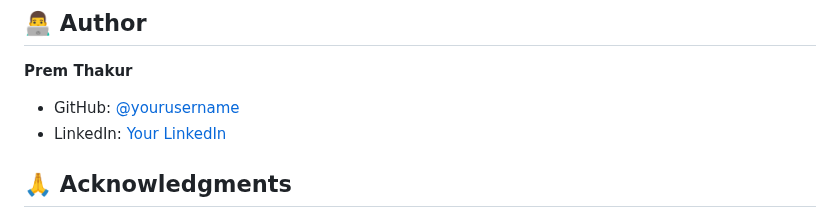
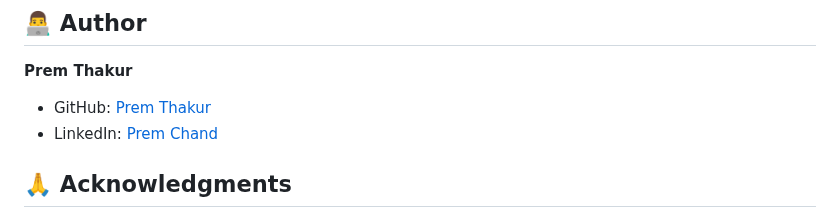
Before and after one commit to Prem-Thakur786/Weather-Dashboard, a Markdown page: README.md, the part around one of its changes. Drawn GitHub-style.

```diff
--- a/README.md
+++ b/README.md
@@ -196,8 +196,8 @@ This project is licensed under the MIT License - see the [LICENSE](LICENSE) file
 ## 👨‍💻 Author
 
 **Prem Thakur**
-- GitHub: [@yourusername](https://github.com/yourusername)
-- LinkedIn: [Your LinkedIn](https://linkedin.com/in/yourprofile)
+- GitHub: [Prem Thakur](https://github.com/Prem-Thakur786)
+- LinkedIn: [Prem Chand](https://www.linkedin.com/in/prem-chand-411aab211/)
 
 ## 🙏 Acknowledgments
 
```
Also changed, not shown: other parts of README.md (+1 -1 lines).
